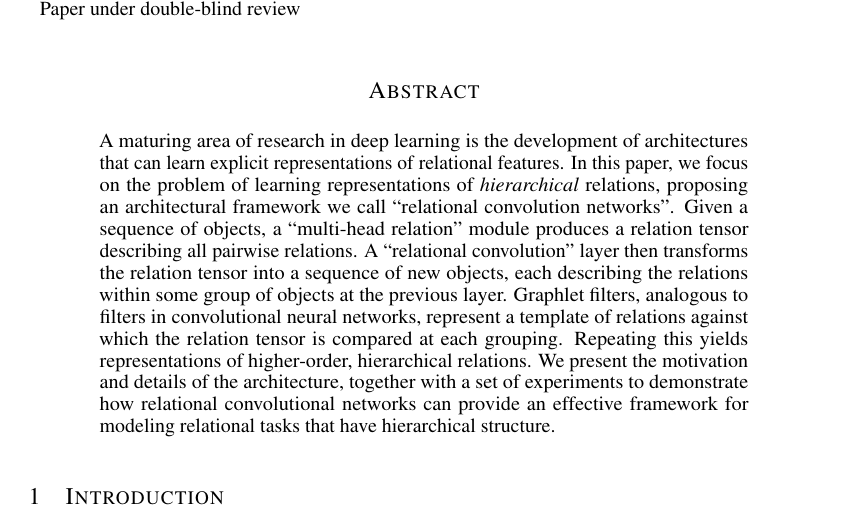
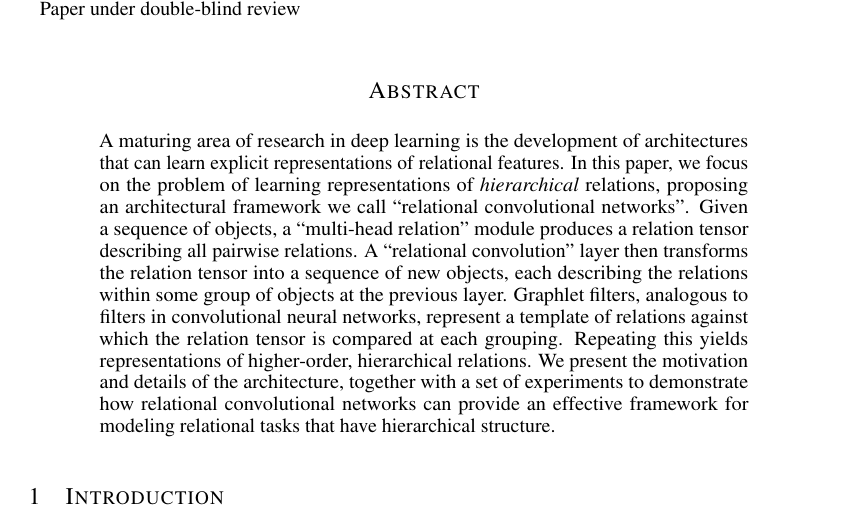
Before and after one commit to Awni00/relational-convolutions, a LaTeX paper (paper/main.tex, which reads paper/abstract.tex): part of page 1 of 13, cut so that both start at the same text. Compiled offline with pdfLaTeX.

Commit message:
extremely minor

```diff
--- a/paper/abstract.tex
+++ b/paper/abstract.tex
@@ -1,3 +1,3 @@
 \begin{abstract}
-    A maturing area of research in deep learning is the development of architectures that can learn explicit representations of relational features. In this paper, we focus on the problem of learning representations of \textit{hierarchical} relations, proposing an architectural framework we call ``relational convolution networks''. Given a sequence of objects, a ``multi-head relation'' module produces a relation tensor describing all pairwise relations. A ``relational convolution'' layer then transforms the relation tensor into a sequence of new objects, each describing the relations within some group of objects at the previous layer. Graphlet filters, analogous to filters in convolutional neural networks, represent a template of relations against which the relation tensor is compared at each grouping. Repeating this yields representations of higher-order, hierarchical relations. We present the motivation and details of the architecture, together with a set of experiments to demonstrate how relational convolutional networks can provide an effective framework for modeling relational tasks that have hierarchical structure.
+    A maturing area of research in deep learning is the development of architectures that can learn explicit representations of relational features. In this paper, we focus on the problem of learning representations of \textit{hierarchical} relations, proposing an architectural framework we call ``relational convolutional networks''. Given a sequence of objects, a ``multi-head relation'' module produces a relation tensor describing all pairwise relations. A ``relational convolution'' layer then transforms the relation tensor into a sequence of new objects, each describing the relations within some group of objects at the previous layer. Graphlet filters, analogous to filters in convolutional neural networks, represent a template of relations against which the relation tensor is compared at each grouping. Repeating this yields representations of higher-order, hierarchical relations. We present the motivation and details of the architecture, together with a set of experiments to demonstrate how relational convolutional networks can provide an effective framework for modeling relational tasks that have hierarchical structure.
 \end{abstract}
```
